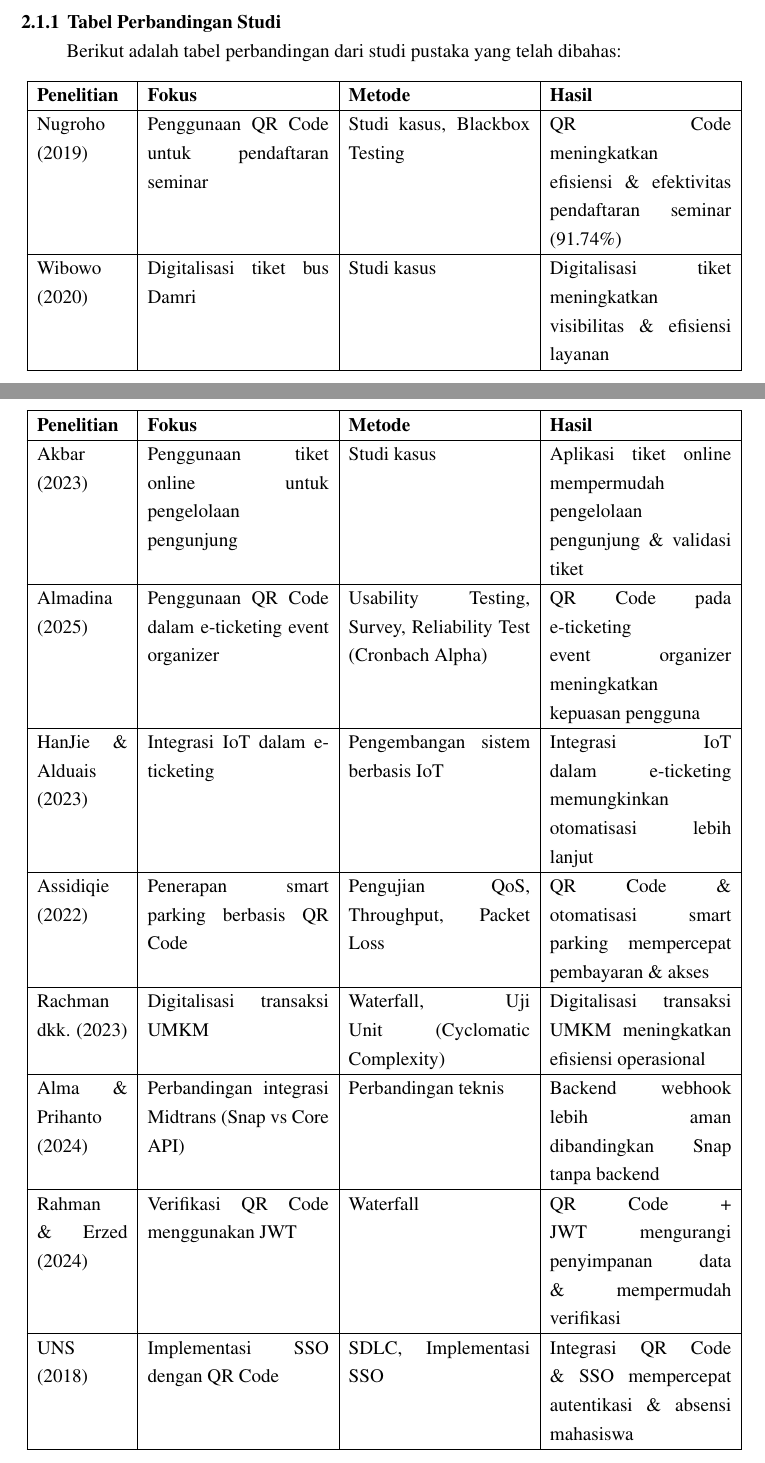
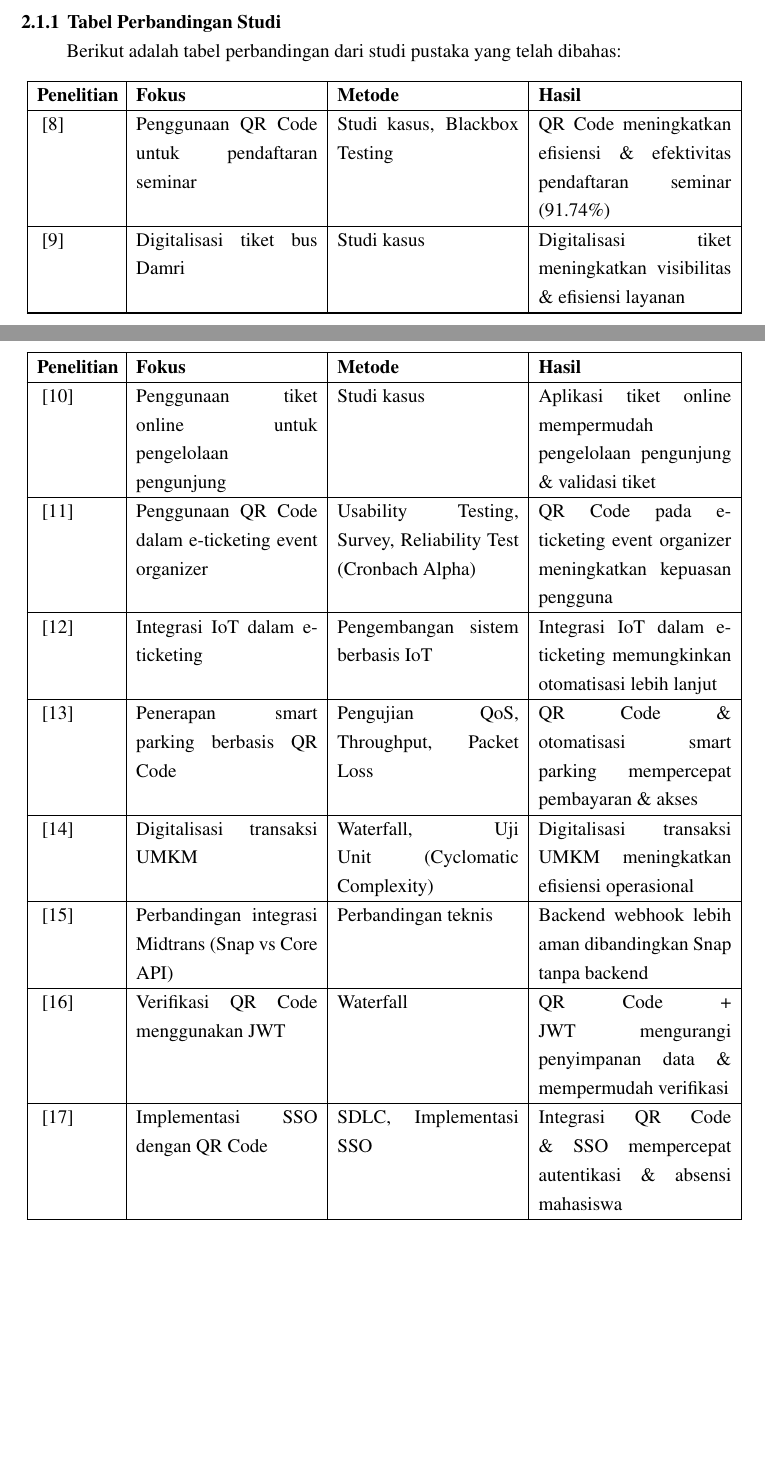
Before and after one commit to aliifam/final-project, a LaTeX document (main.tex, which reads sections/chapters/2/studi-pustaka.tex): two parts of pages 21 and 22 of 49, joined at a grey line, cut so that both start at the same text, the shorter picture padded with empty space. Compiled offline with pdfLaTeX.

Commit message:
update skripsi 2025-03-12 04:08:59

```diff
--- a/sections/chapters/2/studi-pustaka.tex
+++ b/sections/chapters/2/studi-pustaka.tex
@@ -28,7 +28,7 @@ Dengan merujuk pada penelitian-penelitian tersebut, laporan ini bertujuan mengem
 \subsection{Tabel Perbandingan Studi}
 Berikut adalah tabel perbandingan dari studi pustaka yang telah dibahas:
 
-\begin{longtable}{|p{2cm}|p{4cm}|p{4cm}|p{4cm}|}
+\begin{longtable}{|p{1.75cm}|p{4cm}|p{4cm}|p{4.25cm}|}
     \hline
     \textbf{Penelitian} & \textbf{Fokus} & \textbf{Metode} & \textbf{Hasil} \\ \hline
     \endfirsthead
@@ -43,16 +43,25 @@ Berikut adalah tabel perbandingan dari studi pustaka yang telah dibahas:
 
     \endlastfoot
 
-    Nugroho (2019) & Penggunaan QR Code untuk pendaftaran seminar & Studi kasus, Blackbox Testing & QR Code meningkatkan efisiensi \& efektivitas pendaftaran seminar (91.74\%) \\ \hline
-    Wibowo (2020) & Digitalisasi tiket bus Damri & Studi kasus & Digitalisasi tiket meningkatkan visibilitas \& efisiensi layanan \\ \hline
-    Akbar (2023) & Penggunaan tiket online untuk pengelolaan pengunjung & Studi kasus & Aplikasi tiket online mempermudah pengelolaan pengunjung \& validasi tiket \\ \hline
-    Almadina (2025) & Penggunaan QR Code dalam e-ticketing event organizer & Usability Testing, Survey, Reliability Test (Cronbach Alpha) & QR Code pada e-ticketing event organizer meningkatkan kepuasan pengguna \\ \hline
-    HanJie \& Alduais (2023) & Integrasi IoT dalam e-ticketing & Pengembangan sistem berbasis IoT & Integrasi IoT dalam e-ticketing memungkinkan otomatisasi lebih lanjut \\ \hline
-    Assidiqie (2022) & Penerapan smart parking berbasis QR Code & Pengujian QoS, Throughput, Packet Loss & QR Code \& otomatisasi smart parking mempercepat pembayaran \& akses \\ \hline
-    Rachman dkk. (2023) & Digitalisasi transaksi UMKM & Waterfall, Uji Unit (Cyclomatic Complexity) & Digitalisasi transaksi UMKM meningkatkan efisiensi operasional \\ \hline
-    Alma \& Prihanto (2024) & Perbandingan integrasi Midtrans (Snap vs Core API) & Perbandingan teknis & Backend webhook lebih aman dibandingkan Snap tanpa backend \\ \hline
-    Rahman \& Erzed (2024) & Verifikasi QR Code menggunakan JWT & Waterfall & QR Code + JWT mengurangi penyimpanan data \& mempermudah verifikasi \\ \hline
-    UNS (2018) & Implementasi SSO dengan QR Code & SDLC, Implementasi SSO & Integrasi QR Code \& SSO mempercepat autentikasi \& absensi mahasiswa \\ \hline
+    \cite{Nugroho2019Sistem} & Penggunaan QR Code untuk pendaftaran seminar & Studi kasus, Blackbox Testing & QR Code meningkatkan efisiensi \& efektivitas pendaftaran seminar (91.74\%) \\ \hline
+
+    \cite{Wibowo2020} & Digitalisasi tiket bus Damri & Studi kasus & Digitalisasi tiket meningkatkan visibilitas \& efisiensi layanan \\ \hline
+
+    \cite{akbar2023perancangan} & Penggunaan tiket online untuk pengelolaan pengunjung & Studi kasus & Aplikasi tiket online mempermudah pengelolaan pengunjung \& validasi tiket \\ \hline
+
+    \cite{almadina2025implementasi} & Penggunaan QR Code dalam e-ticketing event organizer & Usability Testing, Survey, Reliability Test (Cronbach Alpha) & QR Code pada e-ticketing event organizer meningkatkan kepuasan pengguna \\ \hline
+
+    \cite{HanJie_Alduais_2023} & Integrasi IoT dalam e-ticketing & Pengembangan sistem berbasis IoT & Integrasi IoT dalam e-ticketing memungkinkan otomatisasi lebih lanjut \\ \hline
+
+    \cite{assidiqie2022implementasi} & Penerapan smart parking berbasis QR Code & Pengujian QoS, Throughput, Packet Loss & QR Code \& otomatisasi smart parking mempercepat pembayaran \& akses \\ \hline
+
+    \cite{Rachman_Rusdianto_Wihandika_2023} & Digitalisasi transaksi UMKM & Waterfall, Uji Unit (Cyclomatic Complexity) & Digitalisasi transaksi UMKM meningkatkan efisiensi operasional \\ \hline
+
+    \cite{Alma_Prihanto_2024} & Perbandingan integrasi Midtrans (Snap vs Core API) & Perbandingan teknis & Backend webhook lebih aman dibandingkan Snap tanpa backend \\ \hline
+
+    \cite{Rahman_Erzed_2024} & Verifikasi QR Code menggunakan JWT & Waterfall & QR Code + JWT mengurangi penyimpanan data \& mempermudah verifikasi \\ \hline
+
+    \cite{2018/11} & Implementasi SSO dengan QR Code & SDLC, Implementasi SSO & Integrasi QR Code \& SSO mempercepat autentikasi \& absensi mahasiswa \\ \hline
 
     \caption{Tabel Perbandingan Studi Pustaka}
 
```
Also changed, not shown: 1 other file.
